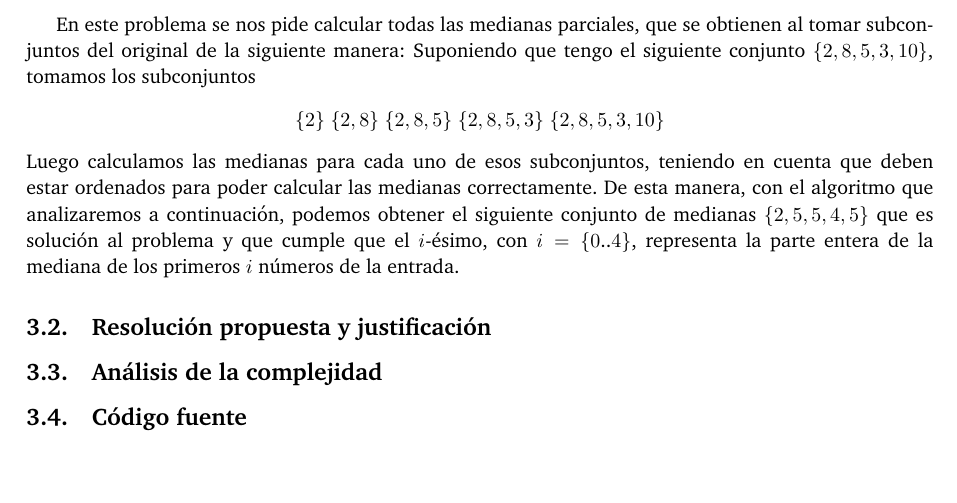
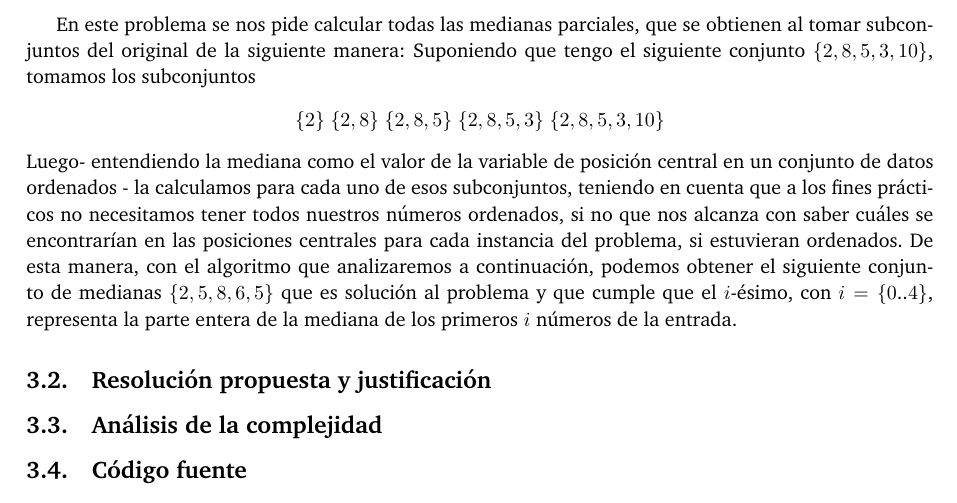
Before and after one commit to belenbouzon/AlgoritmosIII, a LaTeX paper (TP1/Informe/informe.tex, which reads TP1/Informe/AMedias.tex): part of page 6 of 7, cut so that both start at the same text, the shorter picture padded with empty space. Compiled offline with pdfLaTeX.

Commit message:
A medias Info
agregué un poquito de texto y corregí las medianas (estaba calculado el
promedio para el ejemplo)

```diff
--- a/TP1/Informe/AMedias.tex
+++ b/TP1/Informe/AMedias.tex
@@ -6,7 +6,7 @@ Suponiendo que tengo el siguiente conjunto $\{2,8,5,3,10\}$, tomamos los subconj
 \begin{center}
 	$\{2\}$ $\{2,8\}$ $\{2,8,5\}$ $\{2,8,5,3\}$ $\{2,8,5,3,10\}$
 \end{center}
-Luego calculamos las medianas para cada uno de esos subconjuntos, teniendo en cuenta que deben estar ordenados para poder calcular las medianas correctamente. De esta manera, con el algoritmo que analizaremos a continuación, podemos obtener el siguiente conjunto de medianas $\{2,5,5,4,5\}$ que es solución al problema y que cumple que el $i$-ésimo, con $i = \{0 $..$ 4\}$, representa la parte entera de la mediana de los primeros $i$ números de la entrada.
+Luego- entendiendo la mediana como el valor de la variable de posición central en un conjunto de datos ordenados - la calculamos para cada uno de esos subconjuntos, teniendo en cuenta que a los fines prácticos no necesitamos tener todos nuestros números ordenados, si no que nos alcanza con saber cuáles se encontrarían en las posiciones centrales para cada instancia del problema, si estuvieran ordenados. De esta manera, con el algoritmo que analizaremos a continuación, podemos obtener el siguiente conjunto de medianas $\{2,5,8,6,5\}$ que es solución al problema y que cumple que el $i$-ésimo, con $i = \{0 $..$ 4\}$, representa la parte entera de la mediana de los primeros $i$ números de la entrada.
 \subsection{Resolución propuesta y justificación}
 
 \subsection{Análisis de la complejidad}
```
